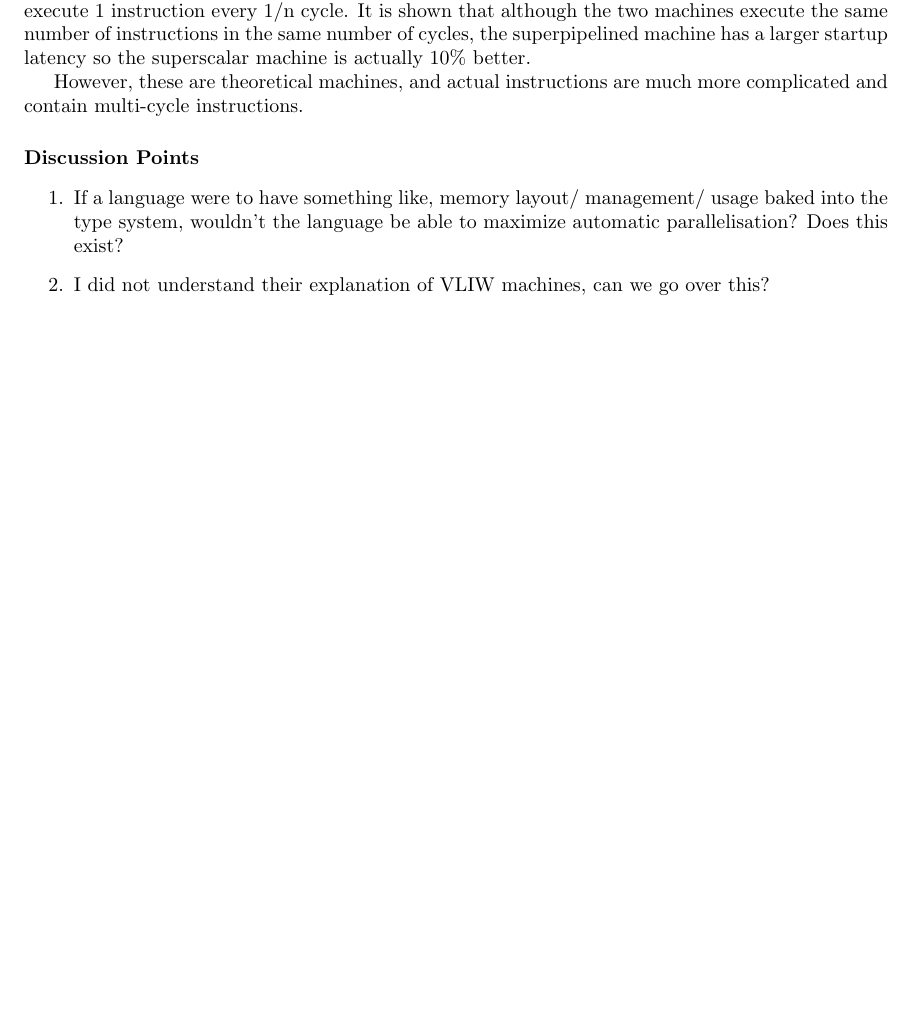
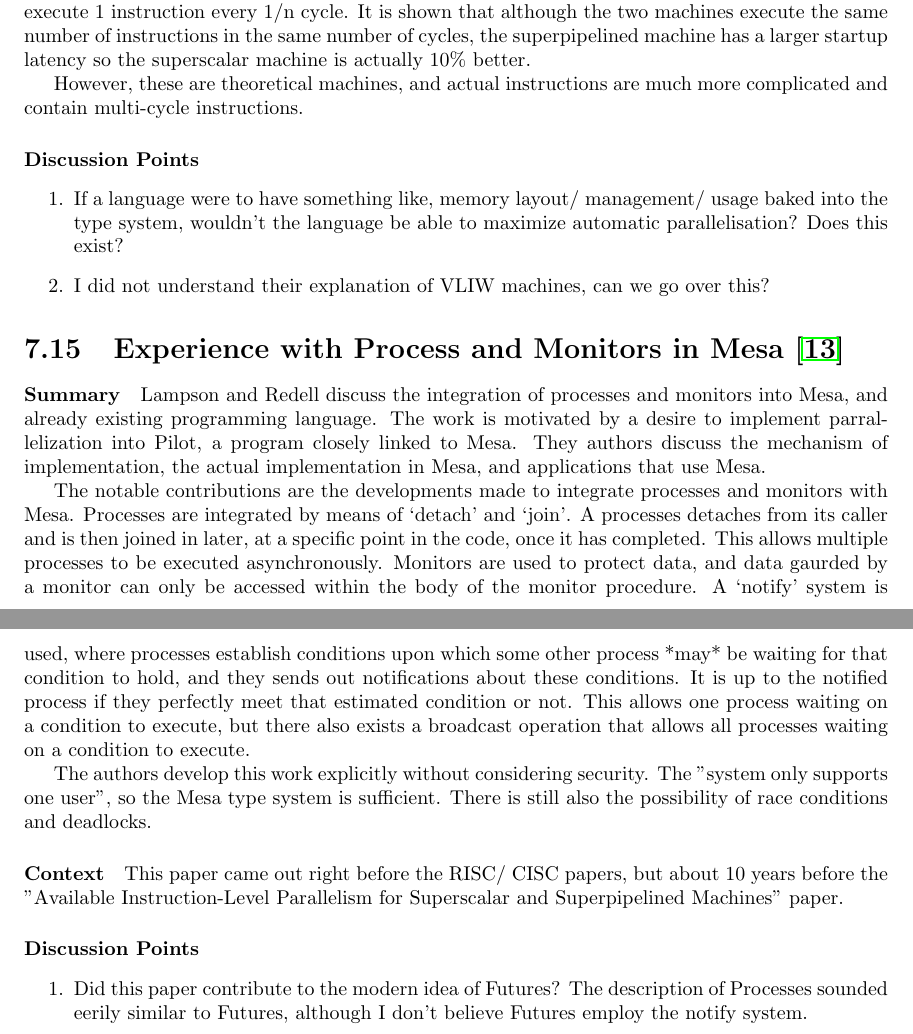
Before and after one commit to eherbert/pl-papers, a LaTeX thesis (main.tex, which reads parts/references.bib, parts/systems_history.tex): part of page 17 of 19 before the commit and two parts of pages 18 and 19 of 21 after it, the two joined at a grey line, cut so that both start at the same text, the shorter picture padded with empty space. The pictures show the PDF file main.pdf that the author committed with the source.

Commit message:
Experience with Process and Monitors in Mesa

```diff
--- a/parts/references.bib
+++ b/parts/references.bib
@@ -1,3 +1,9 @@
+@article{lampson1980experience,
+  title={Experience with processes and monitors in Mesa},
+  author={Lampson, Butler},
+  year={1980}
+}
+
 @book{jouppi1989available,
   title={Available instruction-level parallelism for superscalar and superpipelined machines},
   author={Jouppi, Norman P and Wall, David W},
--- a/parts/systems_history.tex
+++ b/parts/systems_history.tex
@@ -11,6 +11,7 @@
 1964 & Architecture of the IBM System/ 360 \cite{amdahl1964architecture} \\
 1965 & Cramming More Components onto Integrated Circuits \cite{moore1965cramming} \\
 1967 & Validity of the Single Processor Approach to Achieving Large Scale Computing Capabilities \cite{amdahl1967validity} \\
+1979 & Experience with Process and Monitors in Mesa \cite{lampson1980experience} \\
 1980 & The Case for the Reduced Instruction Set Computer \cite{patterson1980case} \\
      & Comments on the Case for RISC \cite{clark1980comments} \\
 1988 & Garbage Collection in an Uncooperative Environment \cite{boehm1988garbage} \\
@@ -445,3 +446,40 @@ complicated and contain multi-cycle instructions.
     \item I did not understand their explanation of VLIW machines, can we go
     over this?
 \end{enumerate}
+
+\section {Experience with Process and Monitors in Mesa
+\cite{lampson1980experience}}
+
+\paragraph{\textbf{Summary}}
+Lampson and Redell discuss the integration of processes and monitors into Mesa,
+and already existing programming language. The work is motivated by a desire to
+implement parrallelization into Pilot, a program closely linked to Mesa. They
+authors discuss the mechanism of implementation, the actual implementation in
+Mesa, and applications that use Mesa.
+
+The notable contributions are the developments made to integrate processes and
+monitors with Mesa. Processes are integrated by means of `detach' and `join'.
+A processes detaches from its caller and is then joined in later, at a specific
+point in the code, once it has completed. This allows multiple processes to be
+executed asynchronously. Monitors are used to protect data, and data gaurded by
+a monitor can only be accessed within the body of the monitor procedure. A
+`notify' system is used, where processes establish conditions upon which some
+other process *may* be waiting for that condition to hold, and they sends out
+notifications about these conditions. It is up to the notified process if they
+perfectly meet that estimated condition or not. This allows one process waiting
+on a condition to execute, but there also exists a broadcast operation that
+allows all processes waiting on a condition to execute.
+
+The authors develop this work explicitly without considering security. The
+"system only supports one user", so the Mesa type system is sufficient. There is
+still also the possibility of race conditions and deadlocks.
+\paragraph{\textbf{Context}}
+This paper came out right before the RISC/ CISC papers, but about 10 years
+before the "Available Instruction-Level Parallelism for Superscalar and
+Superpipelined Machines" paper.
+\paragraph{\textbf{Discussion Points}}
+\begin{enumerate}
+    \item Did this paper contribute to the modern idea of Futures? The
+    description of Processes sounded eerily similar to Futures, although I don't
+    believe Futures employ the notify system.
+\end{enumerate}
```
Also changed, not shown: main.pdf.
